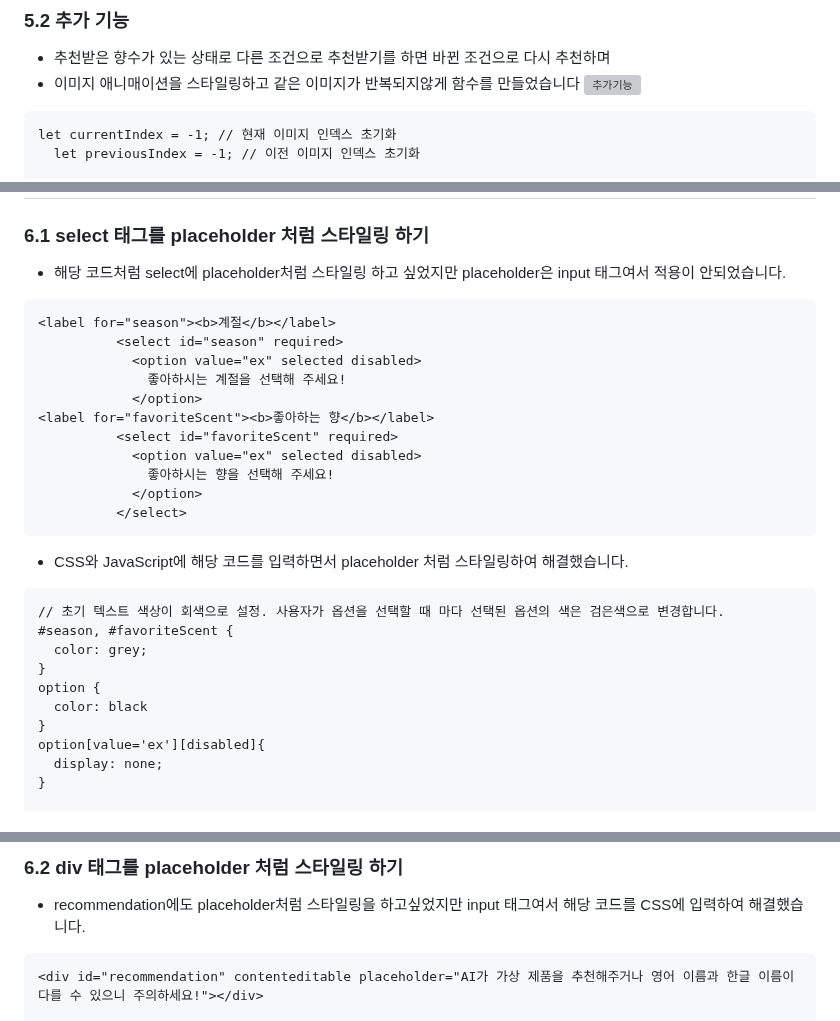
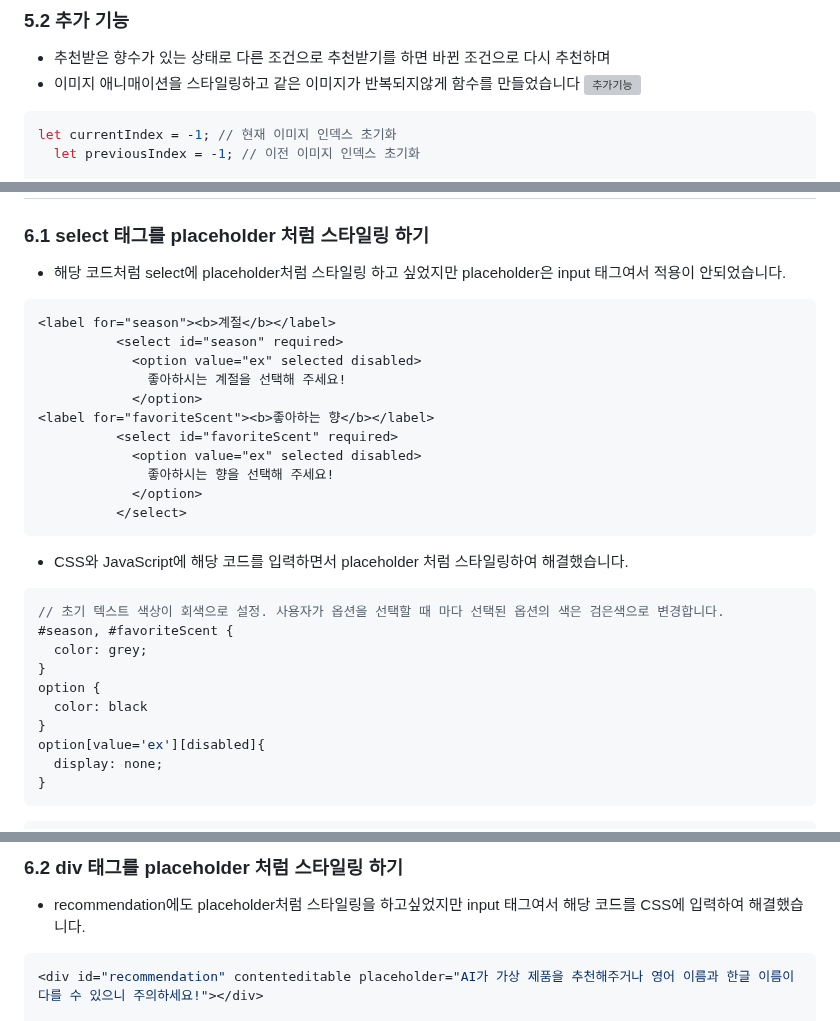
Before and after one commit to ggengmo/ChatGPT-repo, a Markdown page: README.md, 3 parts joined by grey strips. Drawn GitHub-style; grey boxes are pictures that could not be loaded.

Commit message:
Update README.md
마크다운

````diff
--- a/README.md
+++ b/README.md
@@ -62,7 +62,7 @@
 - 추천받은 향수가 있는 상태로 다른 조건으로 추천받기를 하면 바뀐 조건으로 다시 추천하며
 - 이미지 애니매이션을 스타일링하고 같은 이미지가 반복되지않게 함수를 만들었습니다
 ![추가기능](https://github.com/ggengmo/ChatGPT-repo/assets/142369113/766d3ce3-2263-4fc8-ae89-c5ba3766e9fa)
-```
+```JavaScript
 let currentIndex = -1; // 현재 이미지 인덱스 초기화
   let previousIndex = -1; // 이전 이미지 인덱스 초기화
 
@@ -80,7 +80,7 @@ let currentIndex = -1; // 현재 이미지 인덱스 초기화
 ## 6.개발 이슈
 ### 6.1 select 태그를 placeholder 처럼 스타일링 하기
 - 해당 코드처럼 select에 placeholder처럼 스타일링 하고 싶었지만 placeholder은 input 태그여서 적용이 안되었습니다.
-```
+```html
 <label for="season"><b>계절</b></label>
           <select id="season" required>
             <option value="ex" selected disabled>
@@ -96,7 +96,7 @@ let currentIndex = -1; // 현재 이미지 인덱스 초기화
 
 - CSS와 JavaScript에 해당 코드를 입력하면서 placeholder 처럼 스타일링하여 해결했습니다.
 
-```
+```CSS
 // 초기 텍스트 색상이 회색으로 설정. 사용자가 옵션을 선택할 때 마다 선택된 옵션의 색은 검은색으로 변경합니다.
 #season, #favoriteScent {
   color: grey;
@@ -107,7 +107,8 @@ option {
 option[value='ex'][disabled]{
   display: none;
 }
-
+```
+```JavaScript
 const seasonSelect = document.getElementById("season");
   const favoriteScentSelect = document.getElementById("favoriteScent");
   //옵션을 선택하면 change 함수가 발생하여 드롭다운 메뉴에서 선택한 값이 ex가 아닌경우에만 텍스트 색상이 검은색으로 변경합니다
@@ -128,7 +129,7 @@ const seasonSelect = document.getElementById("season");
 
 - recommendation에도 placeholder처럼 스타일링을 하고싶었지만 input 태그여서 해당 코드를 CSS에 입력하여 해결했습니다.
 
-```
+```CSS
 <div id="recommendation" contenteditable placeholder="AI가 가상 제품을 추천해주거나 영어 이름과 한글 이름이 다를 수 있으니 주의하세요!"></div>
 
 [placeholder]:empty:before {
````
